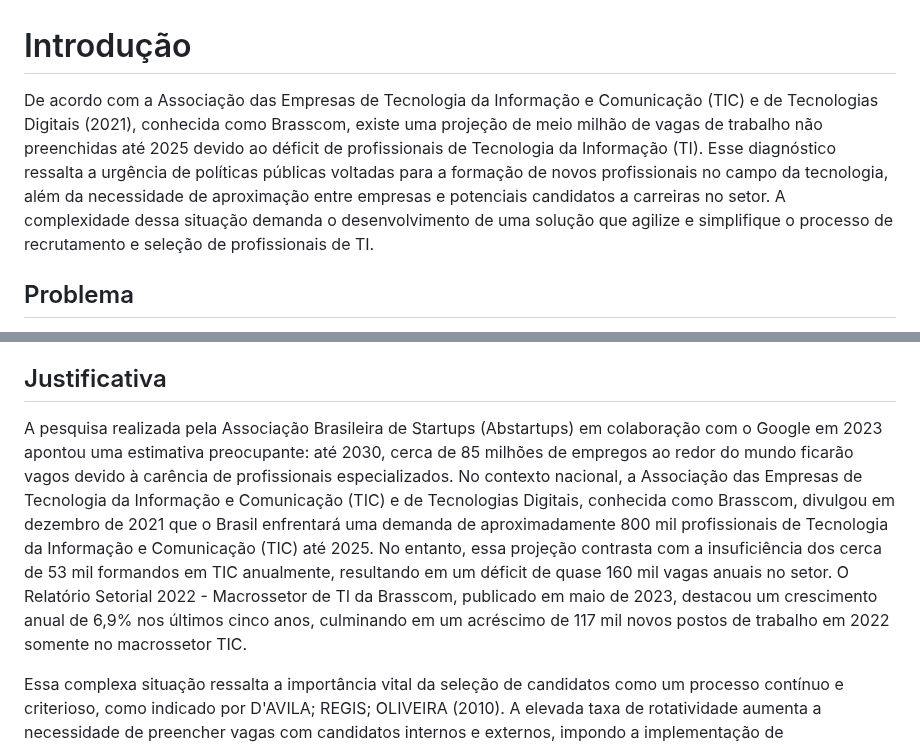
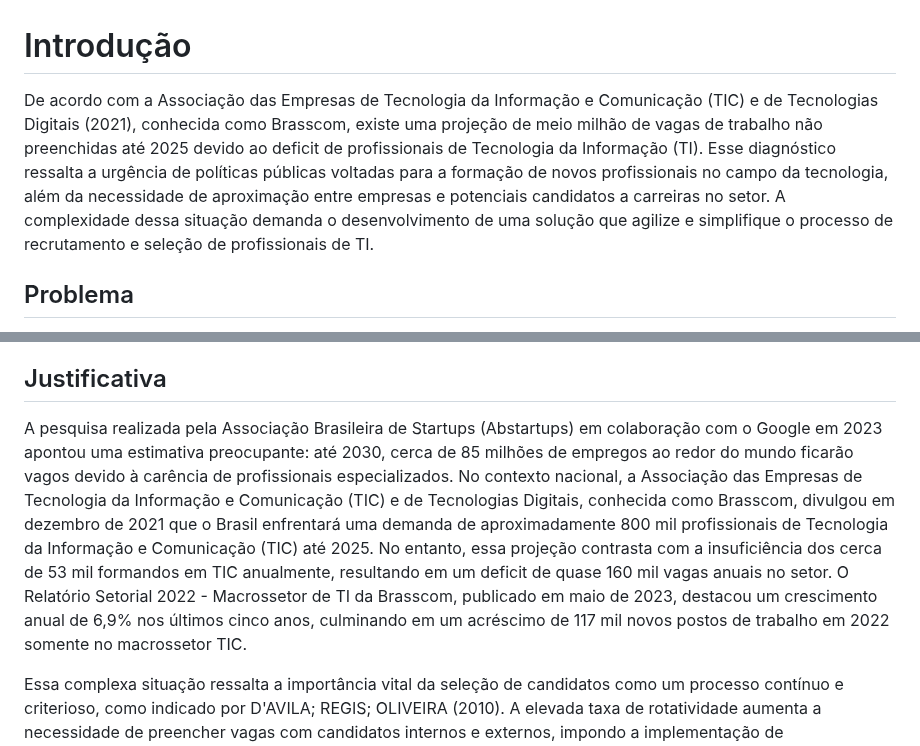
Before and after one commit to ICEI-PUC-Minas-PMV-ADS/pmv-ads-2023-2-e2-proj-int-t5-eixo_2_grupo_5, a Markdown page: docs/01-Documentação de Contexto.md, 2 parts joined by grey strips. Drawn GitHub-style.

Commit message:
fix: typo

```diff
--- a/docs/01-Documentação de Contexto.md
+++ b/docs/01-Documentação de Contexto.md
@@ -1,5 +1,5 @@
 # Introdução
-De acordo com a Associação das Empresas de Tecnologia da Informação e Comunicação (TIC) e de Tecnologias Digitais (2021), conhecida como Brasscom, existe uma projeção de meio milhão de vagas de trabalho não preenchidas até 2025 devido ao déficit de profissionais de Tecnologia da Informação (TI). Esse diagnóstico ressalta a urgência de políticas públicas voltadas para a formação de novos profissionais no campo da tecnologia, além da necessidade de aproximação entre empresas e potenciais candidatos a carreiras no setor. A complexidade dessa situação demanda o desenvolvimento de uma solução que agilize e simplifique o processo de recrutamento e seleção de profissionais de TI.
+De acordo com a Associação das Empresas de Tecnologia da Informação e Comunicação (TIC) e de Tecnologias Digitais (2021), conhecida como Brasscom, existe uma projeção de meio milhão de vagas de trabalho não preenchidas até 2025 devido ao deficit de profissionais de Tecnologia da Informação (TI). Esse diagnóstico ressalta a urgência de políticas públicas voltadas para a formação de novos profissionais no campo da tecnologia, além da necessidade de aproximação entre empresas e potenciais candidatos a carreiras no setor. A complexidade dessa situação demanda o desenvolvimento de uma solução que agilize e simplifique o processo de recrutamento e seleção de profissionais de TI.
 
 ## Problema
 
@@ -18,7 +18,7 @@ Desenvolver uma plataforma de vagas de emprego especializada na área de tecnolo
 
 ## Justificativa
 
-A pesquisa realizada pela Associação Brasileira de Startups (Abstartups) em colaboração com o Google em 2023 apontou uma estimativa preocupante: até 2030, cerca de 85 milhões de empregos ao redor do mundo ficarão vagos devido à carência de profissionais especializados. No contexto nacional, a Associação das Empresas de Tecnologia da Informação e Comunicação (TIC) e de Tecnologias Digitais, conhecida como Brasscom, divulgou em dezembro de 2021 que o Brasil enfrentará uma demanda de aproximadamente 800 mil profissionais de Tecnologia da Informação e Comunicação (TIC) até 2025. No entanto, essa projeção contrasta com a insuficiência dos cerca de 53 mil formandos em TIC anualmente, resultando em um déficit de quase 160 mil vagas anuais no setor. O Relatório Setorial 2022 - Macrossetor de TI da Brasscom, publicado em maio de 2023, destacou um crescimento anual de 6,9% nos últimos cinco anos, culminando em um acréscimo de 117 mil novos postos de trabalho em 2022 somente no macrossetor TIC.
+A pesquisa realizada pela Associação Brasileira de Startups (Abstartups) em colaboração com o Google em 2023 apontou uma estimativa preocupante: até 2030, cerca de 85 milhões de empregos ao redor do mundo ficarão vagos devido à carência de profissionais especializados. No contexto nacional, a Associação das Empresas de Tecnologia da Informação e Comunicação (TIC) e de Tecnologias Digitais, conhecida como Brasscom, divulgou em dezembro de 2021 que o Brasil enfrentará uma demanda de aproximadamente 800 mil profissionais de Tecnologia da Informação e Comunicação (TIC) até 2025. No entanto, essa projeção contrasta com a insuficiência dos cerca de 53 mil formandos em TIC anualmente, resultando em um deficit de quase 160 mil vagas anuais no setor. O Relatório Setorial 2022 - Macrossetor de TI da Brasscom, publicado em maio de 2023, destacou um crescimento anual de 6,9% nos últimos cinco anos, culminando em um acréscimo de 117 mil novos postos de trabalho em 2022 somente no macrossetor TIC.
 
 Essa complexa situação ressalta a importância vital da seleção de candidatos como um processo contínuo e criterioso, como indicado por D'AVILA; REGIS; OLIVEIRA (2010). A elevada taxa de rotatividade aumenta a necessidade de preencher vagas com candidatos internos e externos, impondo a implementação de procedimentos capazes de minimizar os riscos inerentes às contratações inadequadas.
 
```
